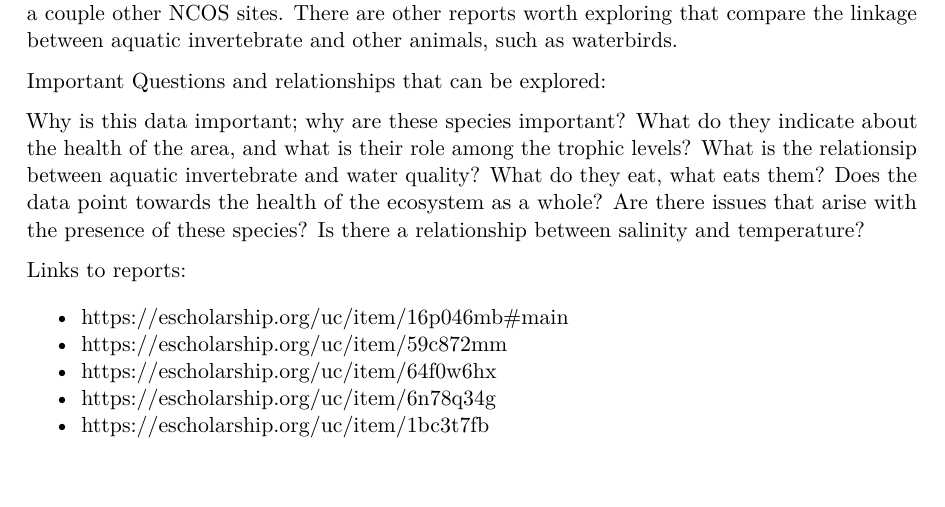
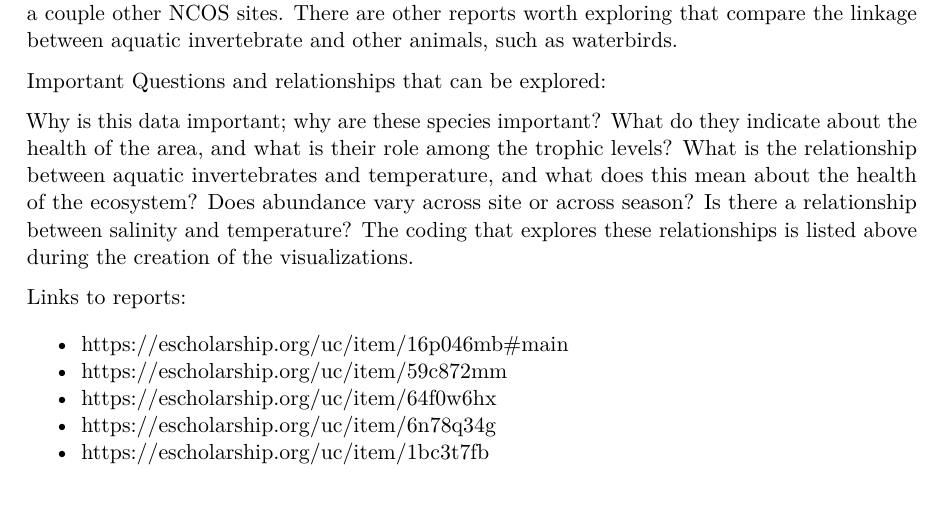
Before and after one commit to n921c/envs193dd-final-project, a Quarto document (code/figure-drafts.qmd): part of page 14 of 18, cut so that both start at the same text. The pictures show the output file code/figure-drafts.pdf that the author committed with the source.

Commit message:
LAST commit for pdf

```diff
--- a/code/figure-drafts.qmd
+++ b/code/figure-drafts.qmd
@@ -451,7 +451,7 @@ North Campus Open Space, it was noted that the highest species diversity was fou
 
 Important Questions and relationships that can be explored:
 
-Why is this data important; why are these species important? What do they indicate about the health of the area, and what is their role among the trophic levels? What is the relationsip between aquatic invertebrate and water quality? What do they eat, what eats them? Does the data point towards the health of the ecosystem as a whole? Are there issues that arise with the presence of these species? Is there a relationship between salinity and temperature?
+Why is this data important; why are these species important? What do they indicate about the health of the area, and what is their role among the trophic levels? What is the relationship between aquatic invertebrates and temperature, and what does this mean about the health of the ecosystem? Does abundance vary across site or across season? Is there a relationship between salinity and temperature? The coding that explores these relationships is listed above during the creation of the visualizations.
 
 Links to reports:
 
```
Also changed, not shown: code/figure-drafts.pdf.
